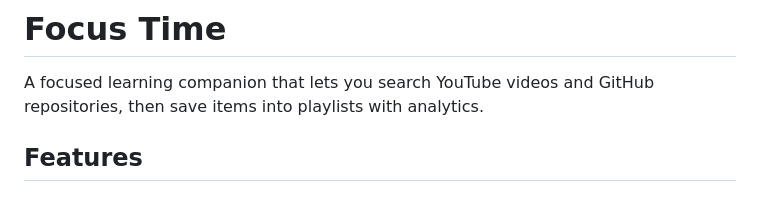
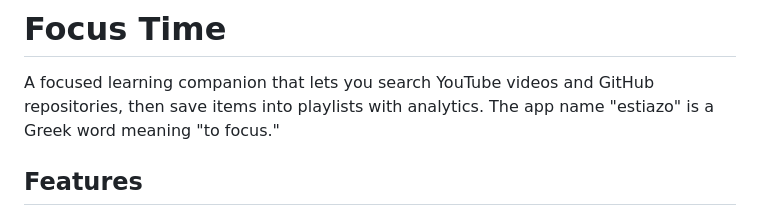
Before and after one commit to NatnaelAyele/Focused-learning-space, a Markdown page: README.md, the part around the change. Drawn GitHub-style.

```diff
--- a/README.md
+++ b/README.md
@@ -1,6 +1,7 @@
 # Focus Time
 
 A focused learning companion that lets you search YouTube videos and GitHub repositories, then save items into playlists with analytics.
+The app name "estiazo" is a Greek word meaning "to focus."
 
 ## Features
 - Search YouTube videos and GitHub repositories by topic.
```
